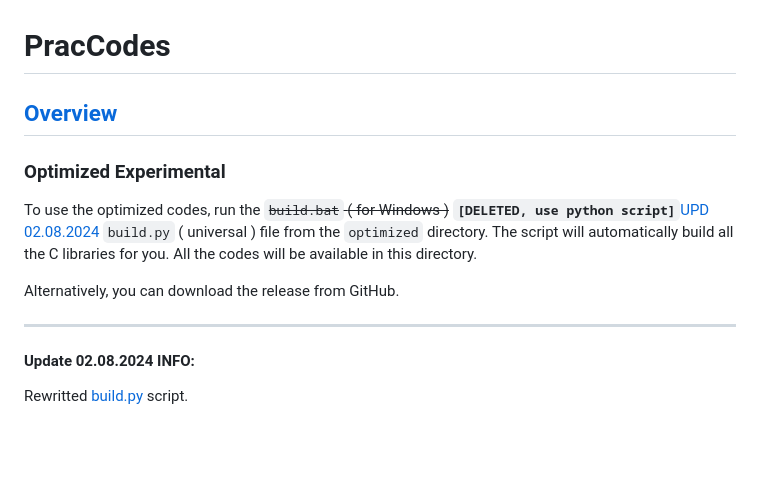
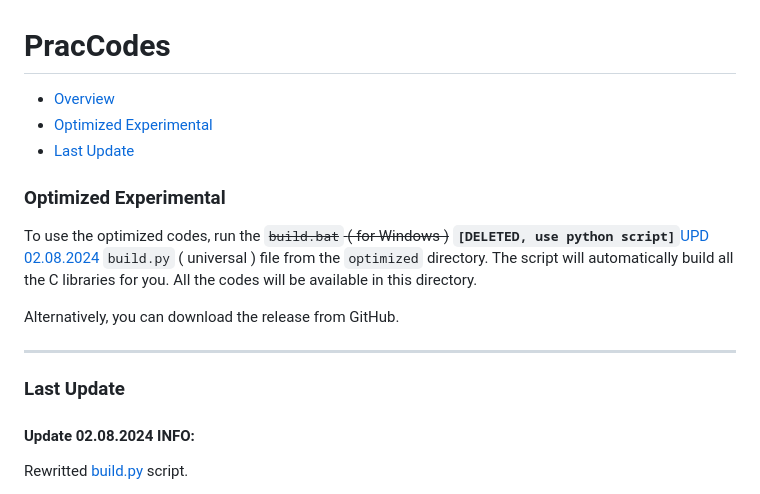
Before and after one commit to VIA-s-acc/Prac_Codes, a Markdown page: README.MD, the part around the change. Drawn GitHub-style; blank space fills up the shorter version.

Commit message:
pdate 02.08.2024 INFO fix readme

```diff
--- a/README.MD
+++ b/README.MD
@@ -1,7 +1,8 @@
 # PracCodes
 
-[<h2>Overview](#overview)
-
+- [Overview](#overview)
+- [Optimized Experimental](#optimized-experimental)
+- [Last Update](#last-update)
 
 
 ### Optimized Experimental
@@ -10,6 +11,7 @@ To use the optimized codes, run the ~~`build.bat` ( for Windows )~~ **`[DELETED,
 Alternatively, you can download the release from GitHub.
 
 ---
+### Last Update
 #### Update 02.08.2024 INFO:
 
 Rewritted [build.py](optimized/build.py) script.
```
